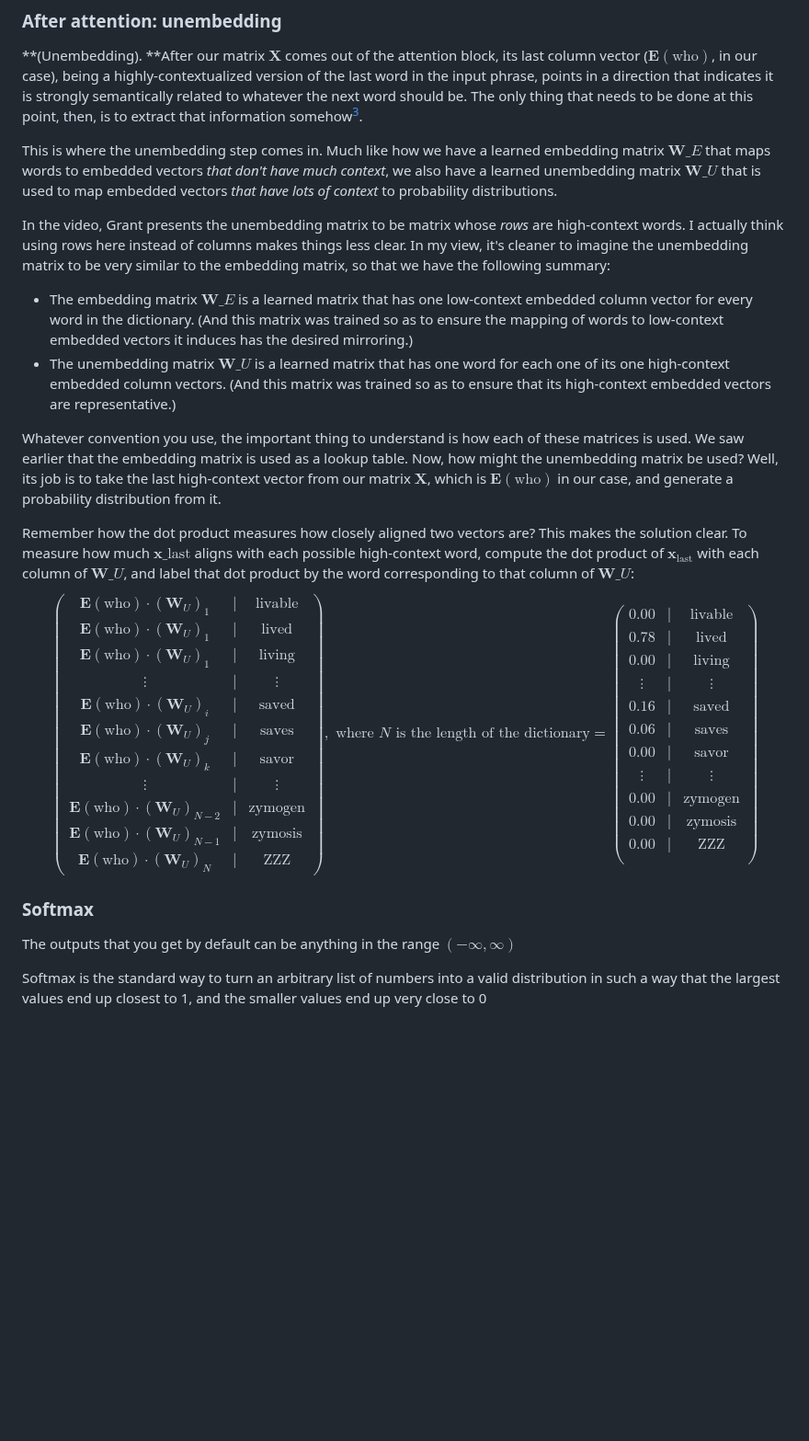
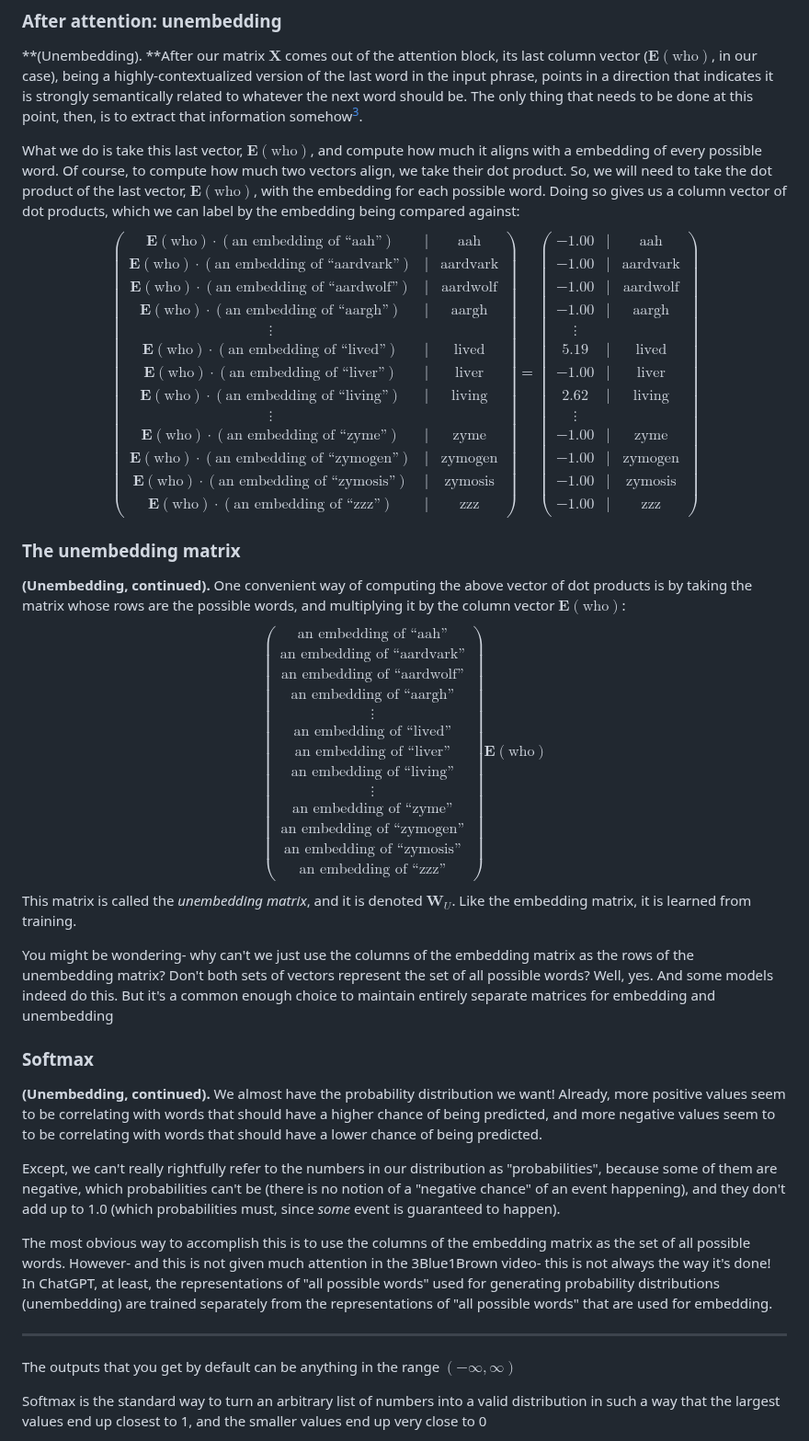
Before and after one commit to rossgk2/3b1b_aiml, a Markdown page: source/Transformers, the tech behind LLMs.md, the part around the change. Shown at 92% size. Rendered like a GitHub page; blank space fills up the shorter version.

```diff
--- a/source/Transformers, the tech behind LLMs.md
+++ b/source/Transformers, the tech behind LLMs.md
@@ -142,52 +142,79 @@ Thus, as $\mathbf{X}$ passes through more and more attention blocks (and associa
 
 [^3]: It might seem strange that we *only* use information from the last vector to make our next-word prediction. All of the other vectors are just sitting there, holding lots of context-rich meaning! Grant tells us that one reason the other vectors are present is because they happen to be useful for training. Another, more fundamental reason, is that the last vector is only able to attain the rich contextual meaning it does if, during the attention mechanism, the contextual meanings of the other vectors are present to influence it
 
-This is where the unembedding step comes in. Much like how we have a learned embedding matrix $\mathbf{W}\_E$ that maps words to embedded vectors *that don't have much context*, we also have a learned unembedding matrix $\mathbf{W}\_U$ that is used to map embedded vectors *that have lots of context* to probability distributions.
-
-[^4]: Note, the unembedding matrix is *not* the inverse of the embedding matrix! If it were, that would destroy all of the contextual meaning the vectors soaked up in the attention mechanism.
-
-In the video, Grant presents the unembedding matrix to be matrix whose *rows* are high-context words. I actually think using rows here instead of columns makes things less clear. In my view, it's cleaner to imagine the unembedding matrix to be very similar to the embedding matrix, so that we have the following summary:
-
-* The embedding matrix $\mathbf{W}\_E$ is a learned matrix that has one low-context embedded column vector for every word in the dictionary. (And this matrix was trained so as to ensure the mapping of words to low-context embedded vectors it induces has the desired mirroring.)
-* The unembedding matrix $\mathbf{W}\_U$ is a learned matrix that has one word for each one of its one high-context embedded column vectors. (And this matrix was trained so as to ensure that its high-context embedded vectors are representative.)
-
-Whatever convention you use, the important thing to understand is how each of these matrices is used. We saw earlier that the embedding matrix is used as a lookup table. Now, how might the unembedding matrix be used? Well, its job is to take the last high-context vector from our matrix $\mathbf{X}$, which is $\mathbf{E}(\text{who})$ in our case, and generate a probability distribution from it.
-
-Remember how the dot product measures how closely aligned two vectors are? This makes the solution clear. To measure how much $\mathbf{x}\_{\text{last}}$ aligns with each possible high-context word, compute the dot product of $\mathbf{x}_{\text{last}}$ with each column of $\mathbf{W}\_U$, and label that dot product by the word corresponding to that column of $\mathbf{W}\_U$:
+What we do is take this last vector, $\mathbf{E}(\text{who})$, and compute how much it aligns with a embedding of every possible word. Of course, to compute how much two vectors align, we take their dot product. So, we will need to take the dot product of the last vector, $\mathbf{E}(\text{who})$, with the embedding for each possible word. Doing so gives us a column vector of dot products, which we can label by the embedding being compared against:
 $$
 \begin{pmatrix}
-	\mathbf{E}(\text{who}) \cdot (\mathbf{W}_U)_1 & | & \text{livable}  \\
-	\mathbf{E}(\text{who}) \cdot (\mathbf{W}_U)_1 & | & \text{lived}  \\
-	\mathbf{E}(\text{who}) \cdot (\mathbf{W}_U)_1 & | & \text{living}  \\
-	\vdots & | & \vdots \\
-	\mathbf{E}(\text{who}) \cdot (\mathbf{W}_U)_i & | & \text{saved} \\
-	\mathbf{E}(\text{who}) \cdot (\mathbf{W}_U)_j & | & \text{saves} \\
-	\textbf{E}(\text{who}) \cdot (\mathbf{W}_U)_k & | & \text{savor} \\
-	\vdots & | & \vdots \\
-    \mathbf{E}(\text{who}) \cdot (\mathbf{W}_U)_{N - 2} & | & \text{zymogen} \\
-    \mathbf{E}(\text{who}) \cdot (\mathbf{W}_U)_{N - 1} & | & \text{zymosis} \\
-    \mathbf{E}(\text{who}) \cdot (\mathbf{W}_U)_{N} & | & \text{ZZZ}
-\end{pmatrix}, \text{ where $N$ is the length of the dictionary}
+	\mathbf{E}(\text{who}) \cdot (\text{an embedding of ``aah''}) & | & \text{aah} \\
+	\mathbf{E}(\text{who}) \cdot (\text{an embedding of ``aardvark''}) & | & \text{aardvark} \\
+	\mathbf{E}(\text{who}) \cdot (\text{an embedding of ``aardwolf''}) & | & \text{aardwolf} \\
+	\mathbf{E}(\text{who}) \cdot (\text{an embedding of ``aargh''}) & | & \text{aargh} \\
+	\vdots \\
+	\mathbf{E}(\text{who}) \cdot (\text{an embedding of ``lived''}) & | & \text{lived} \\
+	\mathbf{E}(\text{who}) \cdot (\text{an embedding of ``liver''}) & | & \text{liver} \\
+	\mathbf{E}(\text{who}) \cdot (\text{an embedding of ``living''}) & | & \text{living} \\
+	\vdots \\
+	\mathbf{E}(\text{who}) \cdot (\text{an embedding of ``zyme''}) & | & \text{zyme} \\
+	\mathbf{E}(\text{who}) \cdot (\text{an embedding of ``zymogen''}) & | & \text{zymogen} \\
+	\mathbf{E}(\text{who}) \cdot (\text{an embedding of ``zymosis''}) & | & \text{zymosis} \\
+	\mathbf{E}(\text{who}) \cdot (\text{an embedding of ``zzz''}) & | & \text{zzz}
+\end{pmatrix}
 =
 \begin{pmatrix}
-	0.00 & | & \text{livable} \\
-	0.78 & | & \text{lived} \\
-	0.00 & | & \text{living} \\
-	\vdots & | & \vdots \\
-	0.16 & | & \text{saved} \\
-	0.06 & | & \text{saves} \\
-	0.00 & | & \text{savor} \\
-	\vdots & | & \vdots \\
-	0.00 & | & \text{zymogen} \\
-	0.00 & | & \text{zymosis} \\
-	0.00 & | & \text{ZZZ} \\
+    -1.00 & | & \text{aah} \\
+    -1.00 & | & \text{aardvark} \\
+    -1.00 & | & \text{aardwolf} \\
+    -1.00 & | & \text{aargh} \\
+    \vdots \\
+    5.19 & | & \text{lived} \\
+    -1.00 & | & \text{liver} \\
+    2.62 & | & \text{living} \\
+    \vdots \\
+    -1.00 & | & \text{zyme} \\
+    -1.00 & | & \text{zymogen} \\
+    -1.00 & | & \text{zymosis} \\
+    -1.00 & | & \text{zzz}
 \end{pmatrix}
 $$
 
+### The unembedding matrix
+
+**(Unembedding, continued).** One convenient way of computing the above vector of dot products is by taking the matrix whose rows are the possible words, and multiplying it by the column vector $\mathbf{E}(\text{who})$:
+$$
+\begin{pmatrix}
+	\text{an embedding of ``aah''} \\
+	\text{an embedding of ``aardvark''} \\
+	\text{an embedding of ``aardwolf''} \\
+	\text{an embedding of ``aargh''} \\
+	\vdots \\
+	\text{an embedding of ``lived''} \\
+	\text{an embedding of ``liver''} \\
+	\text{an embedding of ``living''} \\
+	\vdots \\
+	\text{an embedding of ``zyme''} \\
+	\text{an embedding of ``zymogen''} \\
+	\text{an embedding of ``zymosis''} \\
+	\text{an embedding of ``zzz''}
+\end{pmatrix}
+\mathbf{E}(\text{who})
+$$
+This matrix is called the *unembedding matrix*, and it is denoted $\mathbf{W}_U$. Like the embedding matrix, it is learned from training.
+
+You might be wondering- why can't we just use the columns of the embedding matrix as the rows of the unembedding matrix? Don't both sets of vectors represent the set of all possible words? Well, yes. And some models indeed do this. But it's a common enough choice to maintain entirely separate matrices for embedding and unembedding
+
+### Softmax
+
+**(Unembedding, continued).** We almost have the probability distribution we want! Already, more positive values seem to be correlating with words that should have a higher chance of being predicted, and more negative values seem to to be correlating with words that should have a lower chance of being predicted.
+
+Except, we can't really rightfully refer to the numbers in our distribution as "probabilities", because some of them are negative, which probabilities can't be (there is no notion of a "negative chance" of an event happening), and they don't add up to 1.0 (which probabilities must, since *some* event is guaranteed to happen).
 
 
 
-### Softmax
+The most obvious way to accomplish this is to use the columns of the embedding matrix as the set of all possible words. However- and this is not given much attention in the 3Blue1Brown video- this is not always the way it's done! In ChatGPT, at least, the representations of "all possible words" used for generating probability distributions (unembedding) are trained separately from the representations of "all possible words" that are used for embedding.
+
+---
+
+
 
 The outputs that you get by default can be anything in the range $(-\infty, \infty)$
 
```
